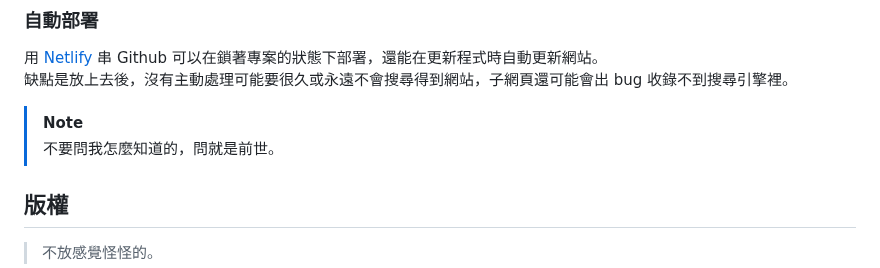
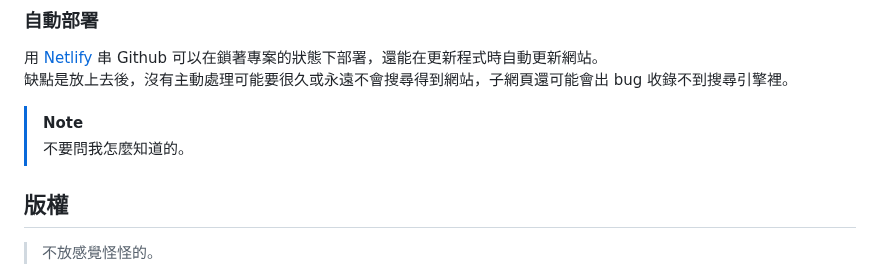
Before and after one commit to RFD-TW/RFD-Intro, a Markdown page: README.md, the part around the change. Drawn GitHub-style.

```diff
--- a/README.md
+++ b/README.md
@@ -290,7 +290,7 @@ pattern 在 rect 中套用後，會作為紋理重複並延伸到整體大小。
 用 [Netlify](https://www.netlify.com/) 串 Github 可以在鎖著專案的狀態下部署，還能在更新程式時自動更新網站。<br>
 缺點是放上去後，沒有主動處理可能要很久或永遠不會搜尋得到網站，子網頁還可能會出 bug 收錄不到搜尋引擎裡。<br>
 > [!NOTE]
-> 不要問我怎麼知道的，問就是前世。
+> 不要問我怎麼知道的。
 
 ## 版權
 > 不放感覺怪怪的。
```
